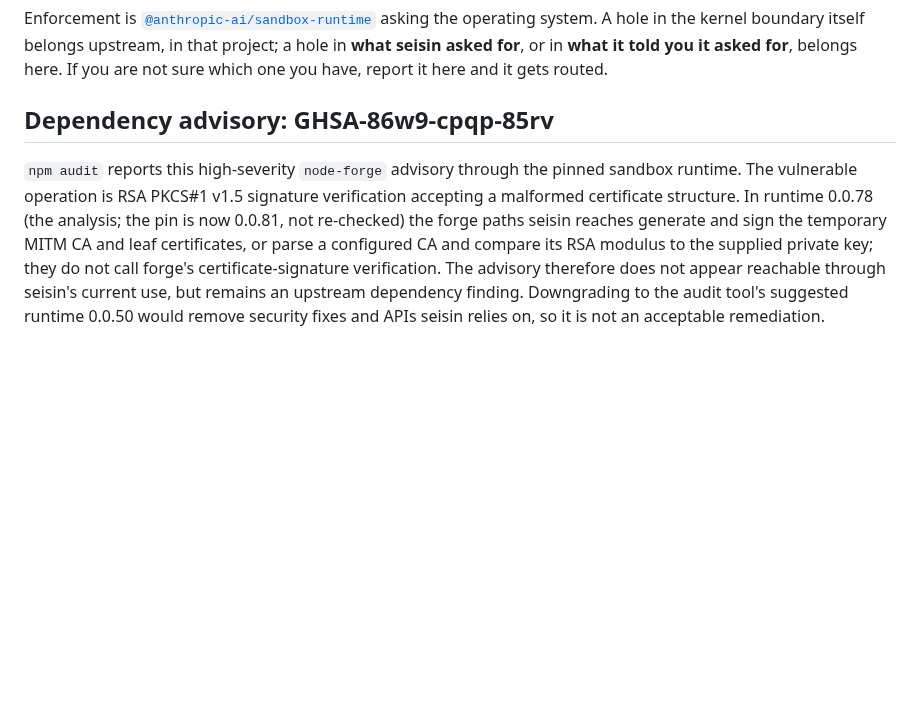
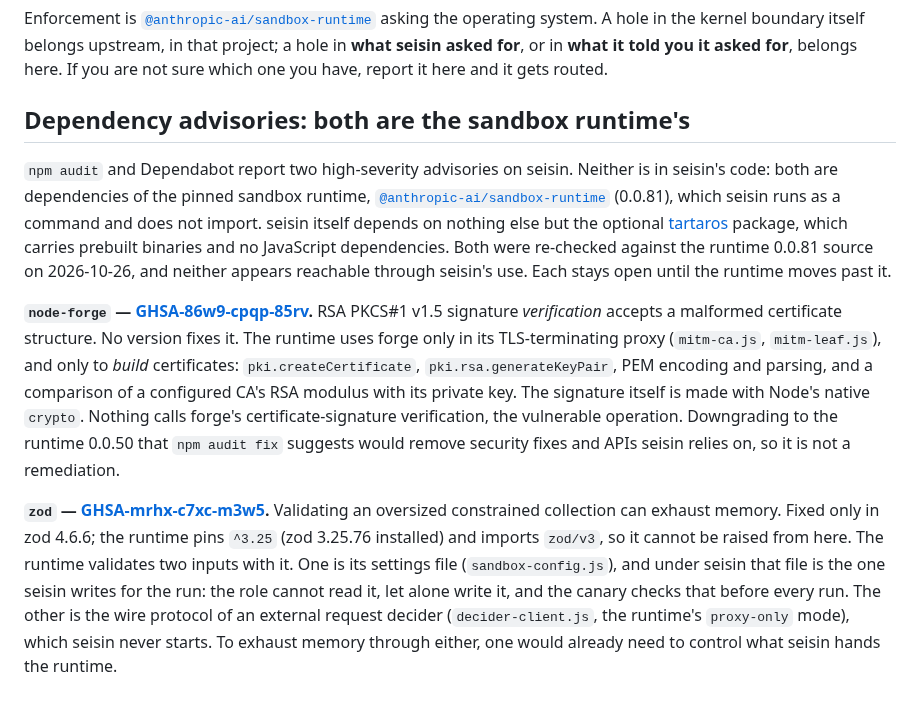
Before and after one commit to carlostapiacl/seisin, a Markdown page: SECURITY.md, the part around the change. GitHub-like rendering; blank space fills up the shorter version.

Commit message:
security: both open advisories are the sandbox runtime's, re-checked against 0.0.81
node-forge (GHSA-86w9-cpqp-85rv): the runtime builds certificates with forge and
signs with native crypto; nothing calls forge's signature verification. zod
(GHSA-mrhx-c7xc-m3w5): the runtime validates its settings file, which under
seisin is the one seisin writes and the role cannot read, and the proxy-only
decider protocol, which seisin never starts.

```diff
--- a/SECURITY.md
+++ b/SECURITY.md
@@ -78,13 +78,34 @@ you have, report it here and it gets routed.
 
 [srt]: https://github.com/anthropics/sandbox-runtime
 
-## Dependency advisory: GHSA-86w9-cpqp-85rv
+## Dependency advisories: both are the sandbox runtime's
 
-`npm audit` reports this high-severity `node-forge` advisory through the pinned sandbox
-runtime. The vulnerable operation is RSA PKCS#1 v1.5 signature verification accepting a malformed
-certificate structure. In runtime 0.0.78 (the analysis; the pin is now 0.0.81, not re-checked) the forge paths seisin reaches generate and sign the
-temporary MITM CA and leaf certificates, or parse a configured CA and compare its RSA modulus to
-the supplied private key; they do not call forge's certificate-signature verification. The
-advisory therefore does not appear reachable through seisin's current use, but remains an
-upstream dependency finding. Downgrading to the audit tool's suggested runtime 0.0.50 would remove
-security fixes and APIs seisin relies on, so it is not an acceptable remediation.
+`npm audit` and Dependabot report two high-severity advisories on seisin. Neither is in seisin's
+code: both are dependencies of the pinned sandbox runtime, [`@anthropic-ai/sandbox-runtime`][srt]
+(0.0.81), which seisin runs as a command and does not import. seisin itself depends on nothing
+else but the optional [tartaros][tt] package, which carries prebuilt binaries and no JavaScript
+dependencies. Both were re-checked against the runtime 0.0.81 source on 2026-10-26, and neither
+appears reachable through seisin's use. Each stays open until the runtime moves past it.
+
+[tt]: https://github.com/carlostapiacl/tartaros
+
+**`node-forge` — [GHSA-86w9-cpqp-85rv][forge].** RSA PKCS#1 v1.5 signature *verification*
+accepts a malformed certificate structure. No version fixes it. The runtime uses forge only in
+its TLS-terminating proxy (`mitm-ca.js`, `mitm-leaf.js`), and only to *build* certificates:
+`pki.createCertificate`, `pki.rsa.generateKeyPair`, PEM encoding and parsing, and a comparison of
+a configured CA's RSA modulus with its private key. The signature itself is made with Node's
+native `crypto`. Nothing calls forge's certificate-signature verification, the vulnerable
+operation. Downgrading to the runtime 0.0.50 that `npm audit fix` suggests would remove security
+fixes and APIs seisin relies on, so it is not a remediation.
+
+**`zod` — [GHSA-mrhx-c7xc-m3w5][zod].** Validating an oversized constrained collection can exhaust
+memory. Fixed only in zod 4.6.6; the runtime pins `^3.25` (zod 3.25.76 installed) and imports
+`zod/v3`, so it cannot be raised from here. The runtime validates two inputs with it. One is
+its settings file (`sandbox-config.js`), and under seisin that file is the one seisin writes for
+the run: the role cannot read it, let alone write it, and the canary checks that before every
+run. The other is the wire protocol of an external request decider (`decider-client.js`, the
+runtime's `proxy-only` mode), which seisin never starts. To exhaust memory through either, one
+would already need to control what seisin hands the runtime.
+
+[forge]: https://github.com/advisories/GHSA-86w9-cpqp-85rv
+[zod]: https://github.com/advisories/GHSA-mrhx-c7xc-m3w5
```
